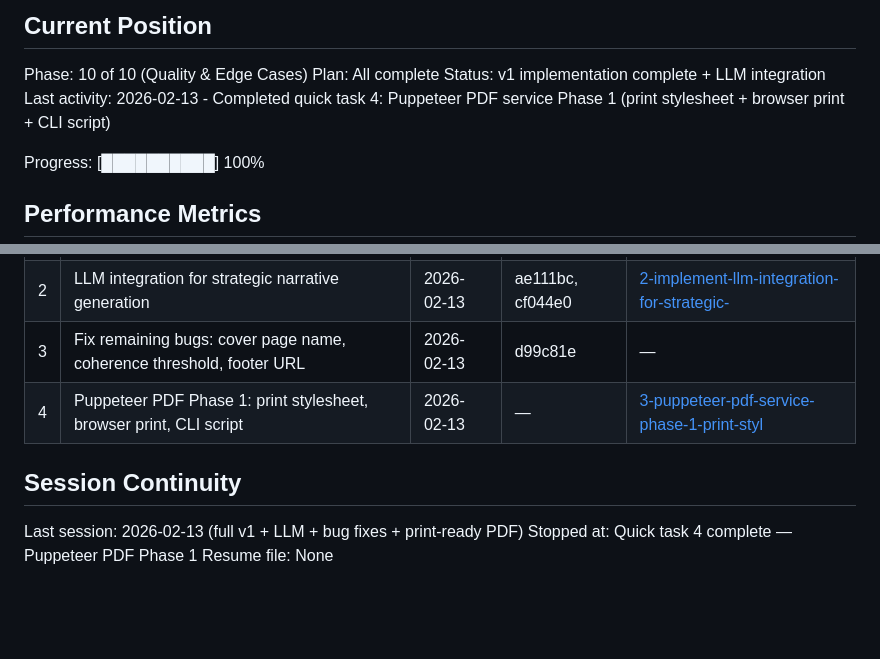
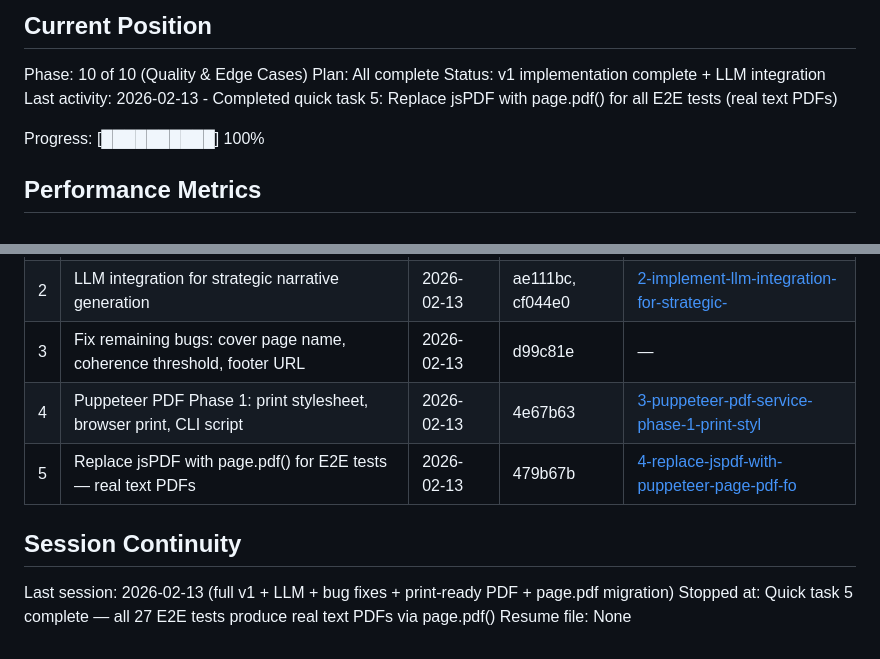
Before and after one commit to MMFMMF/VWCGApp, a Markdown page: .planning/STATE.md, 2 parts joined by grey strips. GitHub-like rendering; blank space fills up the shorter version.

Commit message:
docs(quick-4): update STATE.md and add summary for page.pdf() migration
Co-Authored-By: Claude Opus 4.6 <noreply@anthropic.com>

```diff
--- a/.planning/STATE.md
+++ b/.planning/STATE.md
@@ -12,7 +12,7 @@ See: .planning/PROJECT.md (updated 2026-02-13)
 Phase: 10 of 10 (Quality & Edge Cases)
 Plan: All complete
 Status: v1 implementation complete + LLM integration
-Last activity: 2026-02-13 - Completed quick task 4: Puppeteer PDF service Phase 1 (print stylesheet + browser print + CLI script)
+Last activity: 2026-02-13 - Completed quick task 5: Replace jsPDF with page.pdf() for all E2E tests (real text PDFs)
 
 Progress: [██████████] 100%
 
@@ -95,10 +95,11 @@ None.
 | 1 | Wire new report system into UI | 2026-02-13 | bd97af0 | [1-finish-the-remaining-tasks-including-wir](./quick/1-finish-the-remaining-tasks-including-wir/) |
 | 2 | LLM integration for strategic narrative generation | 2026-02-13 | ae111bc, cf044e0 | [2-implement-llm-integration-for-strategic-](./quick/2-implement-llm-integration-for-strategic-/) |
 | 3 | Fix remaining bugs: cover page name, coherence threshold, footer URL | 2026-02-13 | d99c81e | — |
-| 4 | Puppeteer PDF Phase 1: print stylesheet, browser print, CLI script | 2026-02-13 | — | [3-puppeteer-pdf-service-phase-1-print-styl](./quick/3-puppeteer-pdf-service-phase-1-print-styl/) |
+| 4 | Puppeteer PDF Phase 1: print stylesheet, browser print, CLI script | 2026-02-13 | 4e67b63 | [3-puppeteer-pdf-service-phase-1-print-styl](./quick/3-puppeteer-pdf-service-phase-1-print-styl/) |
+| 5 | Replace jsPDF with page.pdf() for E2E tests — real text PDFs | 2026-02-13 | 479b67b | [4-replace-jspdf-with-puppeteer-page-pdf-fo](./quick/4-replace-jspdf-with-puppeteer-page-pdf-fo/) |
 
 ## Session Continuity
 
-Last session: 2026-02-13 (full v1 + LLM + bug fixes + print-ready PDF)
-Stopped at: Quick task 4 complete — Puppeteer PDF Phase 1
+Last session: 2026-02-13 (full v1 + LLM + bug fixes + print-ready PDF + page.pdf migration)
+Stopped at: Quick task 5 complete — all 27 E2E tests produce real text PDFs via page.pdf()
 Resume file: None
```
Also changed, not shown: 1 other file.
